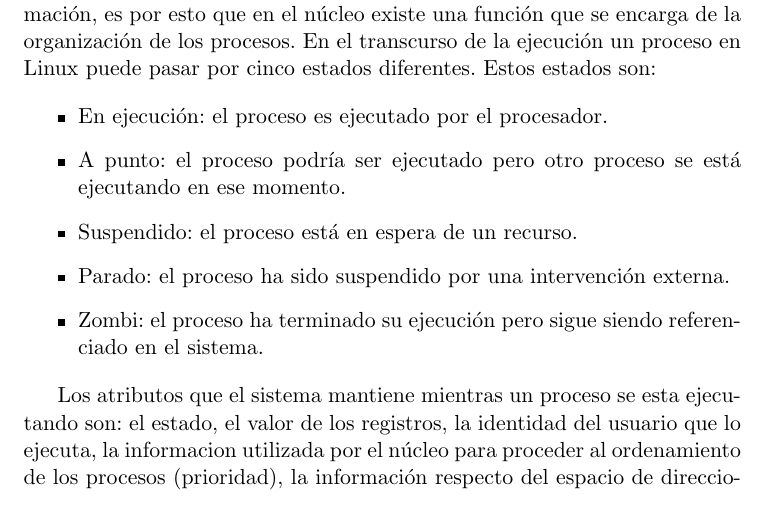
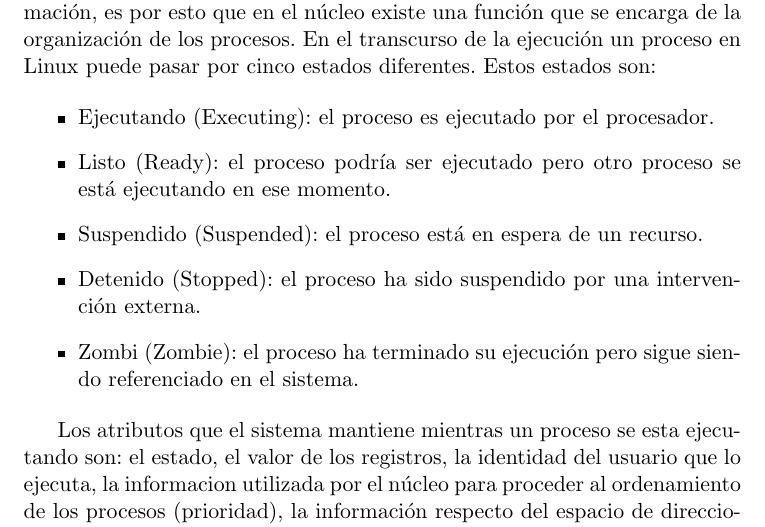
Before and after one commit to diega/tp-sistemas-operativos, a LaTeX document (src/tex/tp.tex, which reads src/tex/funcionamientolinux.tex): part of page 14 of 21, cut so that both start at the same text. Compiled offline with pdfLaTeX; the source files are stored in an older character set and shown here as Unicode.

Commit message:
agregado: nombres de los estados en inglés
git-svn-id: http://www.locolandia.com.ar/svn/tp-sistemas-operativos/trunk@29 27df4b56-31a2-465d-b204-98f02cb8f8aa

```diff
--- a/src/tex/funcionamientolinux.tex
+++ b/src/tex/funcionamientolinux.tex
@@ -4,11 +4,11 @@
 Linux es un sistema operativo que permite la multitarea o multiprogramaci'on, es por esto que en el n'ucleo existe una funci'on que se encarga de la organizaci'on de los procesos. En el transcurso de la ejecuci'on un proceso en Linux puede pasar por cinco estados diferentes. Estos estados son:
 
 \begin{itemize}
-	\item En ejecuci'on: el proceso es ejecutado por el procesador.
-	\item A punto: el proceso podr'ia ser ejecutado pero otro proceso se est'a ejecutando en ese momento.
-	\item Suspendido: el proceso est'a en espera de un recurso.
-	\item Parado: el proceso ha sido suspendido por una intervenci'on externa.
-	\item Zombi: el proceso ha terminado su ejecuci'on pero sigue siendo referenciado en el sistema.
+	\item Ejecutando (Executing): el proceso es ejecutado por el procesador.
+	\item Listo (Ready): el proceso podr'ia ser ejecutado pero otro proceso se est'a ejecutando en ese momento.
+	\item Suspendido (Suspended): el proceso est'a en espera de un recurso.
+	\item Detenido (Stopped): el proceso ha sido suspendido por una intervenci'on externa.
+	\item Zombi (Zombie): el proceso ha terminado su ejecuci'on pero sigue siendo referenciado en el sistema.
 \end{itemize}
 
 Los atributos que el sistema mantiene mientras un proceso se esta ejecutando son: el estado, el valor de los registros, la identidad del usuario que lo ejecuta, la informacion utilizada por el n'ucleo para proceder al ordenamiento de los procesos (prioridad), la informaci'on respecto del espacio de direccionamiento del proceso (segmentos de c'odigo, de datos, de pila), informaci'on respecto a las entradas/salidas efectuadas por el proceso e informaci'on que resume los recursos utilizados por el proceso.
```
